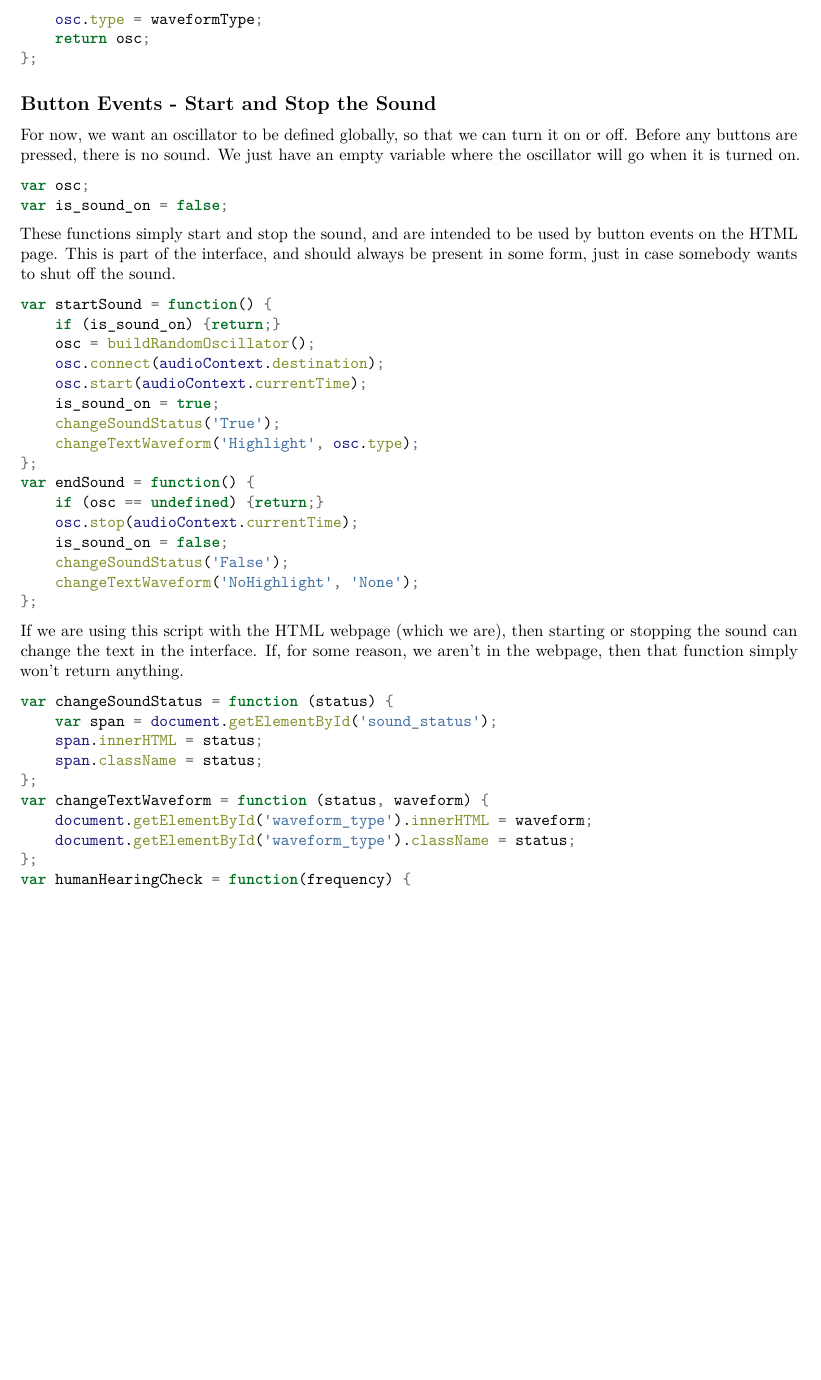
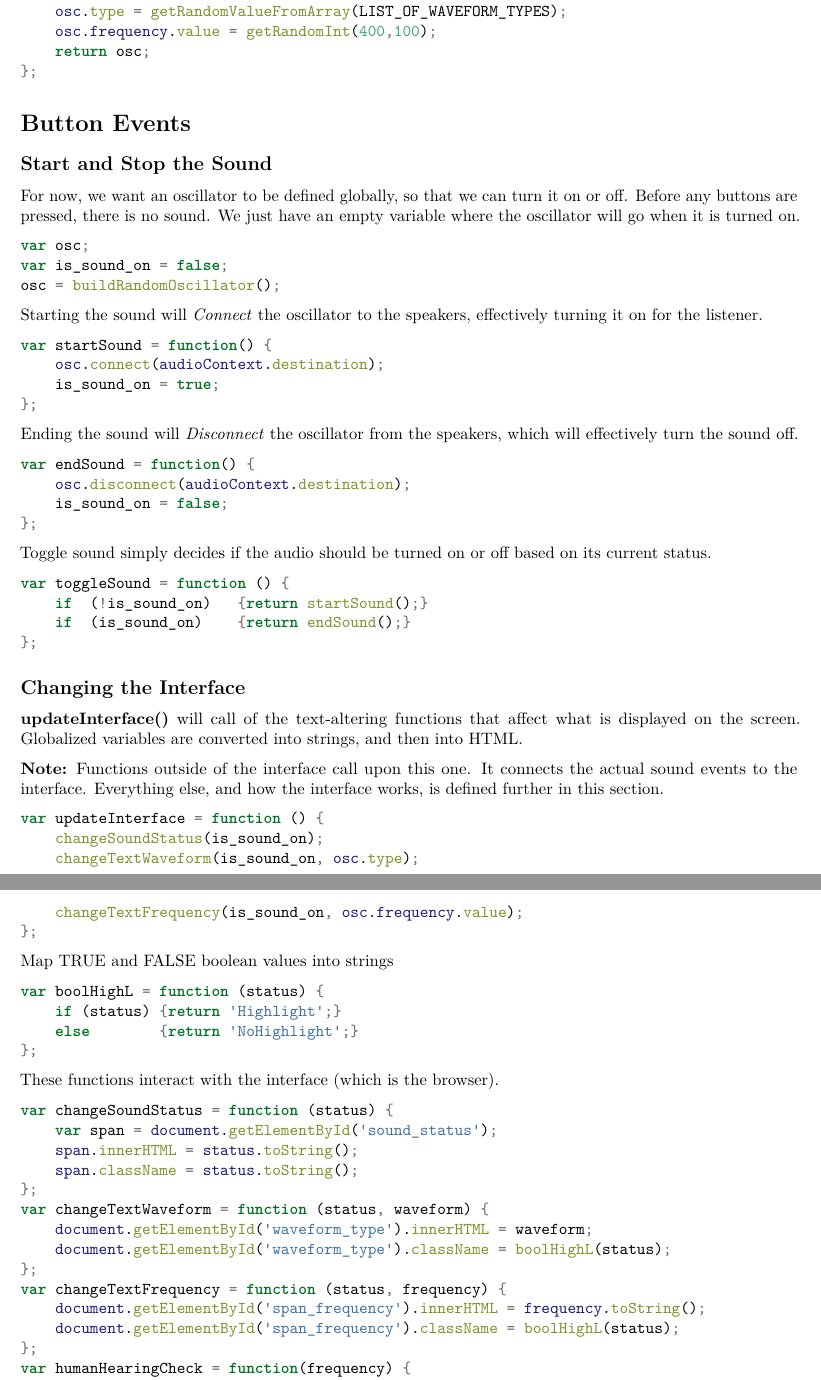
Before and after one commit to fractalbach/evolutionary-sound, a LaTeX document (docs/pages/soundCheck.tex): part of page 2 of 2 before the commit and two parts of pages 2 and 3 of 3 after it, the two joined at a grey line, cut so that both start at the same text, the shorter picture padded with empty space. Compiled offline with pdfLaTeX.

Commit message:
updated documentation

```diff
--- a/docs/pages/soundCheck.tex
+++ b/docs/pages/soundCheck.tex
@@ -188,2 +187 @@ of the oscillator.
 \NormalTok{    osc }\OperatorTok{=} \VariableTok{audioContext}\NormalTok{.}\AttributeTok{createOscillator}\NormalTok{()}\OperatorTok{;}
-    \VariableTok{osc}\NormalTok{.}\AttributeTok{type} \OperatorTok{=}\NormalTok{ waveformType}\OperatorTok{;}
@@ -192,8 +193,22 @@ of the oscillator.
 \end{Highlighting}
 \end{Shaded}
 
-\subsection{Button Events - Start and Stop the
-Sound}\label{button-events---start-and-stop-the-sound}
+RandomizeOscillator will take an existing oscillator and give it random
+values for the type and frequency.
+
+\begin{Shaded}
+\begin{Highlighting}[]
+\KeywordTok{var}\NormalTok{ RandomizeOscillator }\OperatorTok{=} \KeywordTok{function}\NormalTok{ (osc) }\OperatorTok{\{}
+    \VariableTok{osc}\NormalTok{.}\AttributeTok{type} \OperatorTok{=} \AttributeTok{getRandomValueFromArray}\NormalTok{(LIST_OF_WAVEFORM_TYPES)}\OperatorTok{;}
+    \VariableTok{osc}\NormalTok{.}\VariableTok{frequency}\NormalTok{.}\AttributeTok{value} \OperatorTok{=} \AttributeTok{getRandomInt}\NormalTok{(}\DecValTok{400}\OperatorTok{,}\DecValTok{100}\NormalTok{)}\OperatorTok{;}
+    \ControlFlowTok{return}\NormalTok{ osc}\OperatorTok{;}
+\OperatorTok{\};}
+\end{Highlighting}
+\end{Shaded}
+
+\section{Button Events}\label{button-events}
+
+\subsection{Start and Stop the Sound}\label{start-and-stop-the-sound}
 
 For now, we want an oscillator to be defined globally, so that we can
 turn it on or off. Before any buttons are pressed, there is no sound. We
@@ -204,50 +219,93 @@ turned on.
 \begin{Highlighting}[]
 \KeywordTok{var}\NormalTok{ osc}\OperatorTok{;}
 \KeywordTok{var}\NormalTok{ is_sound_on }\OperatorTok{=} \KeywordTok{false}\OperatorTok{;}
+\NormalTok{osc }\OperatorTok{=} \AttributeTok{buildRandomOscillator}\NormalTok{()}\OperatorTok{;}
 \end{Highlighting}
 \end{Shaded}
 
-These functions simply start and stop the sound, and are intended to be
-used by button events on the HTML page. This is part of the interface,
-and should always be present in some form, just in case somebody wants
-to shut off the sound.
+Starting the sound will \emph{Connect} the oscillator to the speakers,
+effectively turning it on for the listener.
 
 \begin{Shaded}
 \begin{Highlighting}[]
 \KeywordTok{var}\NormalTok{ startSound }\OperatorTok{=} \KeywordTok{function}\NormalTok{() }\OperatorTok{\{}
-    \ControlFlowTok{if}\NormalTok{ (is_sound_on) }\OperatorTok{\{}\ControlFlowTok{return}\OperatorTok{;\}}
-\NormalTok{    osc }\OperatorTok{=} \AttributeTok{buildRandomOscillator}\NormalTok{()}\OperatorTok{;}
     \VariableTok{osc}\NormalTok{.}\AttributeTok{connect}\NormalTok{(}\VariableTok{audioContext}\NormalTok{.}\AttributeTok{destination}\NormalTok{)}\OperatorTok{;}
-    \VariableTok{osc}\NormalTok{.}\AttributeTok{start}\NormalTok{(}\VariableTok{audioContext}\NormalTok{.}\AttributeTok{currentTime}\NormalTok{)}\OperatorTok{;}
 \NormalTok{    is_sound_on }\OperatorTok{=} \KeywordTok{true}\OperatorTok{;}
-    \AttributeTok{changeSoundStatus}\NormalTok{(}\StringTok{'True'}\NormalTok{)}\OperatorTok{;}
-    \AttributeTok{changeTextWaveform}\NormalTok{(}\StringTok{'Highlight'}\OperatorTok{,} \VariableTok{osc}\NormalTok{.}\AttributeTok{type}\NormalTok{)}\OperatorTok{;}
-\OperatorTok{\};}
-\KeywordTok{var}\NormalTok{ endSound }\OperatorTok{=} \KeywordTok{function}\NormalTok{() }\OperatorTok{\{}
-    \ControlFlowTok{if}\NormalTok{ (osc }\OperatorTok{==} \KeywordTok{undefined}\NormalTok{) }\OperatorTok{\{}\ControlFlowTok{return}\OperatorTok{;\}}
-    \VariableTok{osc}\NormalTok{.}\AttributeTok{stop}\NormalTok{(}\VariableTok{audioContext}\NormalTok{.}\AttributeTok{currentTime}\NormalTok{)}\OperatorTok{;}
-\NormalTok{    is_sound_on }\OperatorTok{=} \KeywordTok{false}\OperatorTok{;}
-    \AttributeTok{changeSoundStatus}\NormalTok{(}\StringTok{'False'}\NormalTok{)}\OperatorTok{;}
-    \AttributeTok{changeTextWaveform}\NormalTok{(}\StringTok{'NoHighlight'}\OperatorTok{,} \StringTok{'None'}\NormalTok{)}\OperatorTok{;}
 \OperatorTok{\};}
 \end{Highlighting}
 \end{Shaded}
 
-If we are using this script with the HTML webpage (which we are), then
-starting or stopping the sound can change the text in the interface. If,
-for some reason, we aren't in the webpage, then that function simply
-won't return anything.
+Ending the sound will \emph{Disconnect} the oscillator from the
+speakers, which will effectively turn the sound off.
+
+\begin{Shaded}
+\begin{Highlighting}[]
+\KeywordTok{var}\NormalTok{ endSound }\OperatorTok{=} \KeywordTok{function}\NormalTok{() }\OperatorTok{\{}
+    \VariableTok{osc}\NormalTok{.}\AttributeTok{disconnect}\NormalTok{(}\VariableTok{audioContext}\NormalTok{.}\AttributeTok{destination}\NormalTok{)}\OperatorTok{;}
+\NormalTok{    is_sound_on }\OperatorTok{=} \KeywordTok{false}\OperatorTok{;}
+\OperatorTok{\};}
+\end{Highlighting}
+\end{Shaded}
+
+Toggle sound simply decides if the audio should be turned on or off
+based on its current status.
+
+\begin{Shaded}
+\begin{Highlighting}[]
+\KeywordTok{var}\NormalTok{ toggleSound }\OperatorTok{=} \KeywordTok{function}\NormalTok{ () }\OperatorTok{\{}
+    \ControlFlowTok{if}\NormalTok{  (}\OperatorTok{!}\NormalTok{is_sound_on)   }\OperatorTok{\{}\ControlFlowTok{return} \AttributeTok{startSound}\NormalTok{()}\OperatorTok{;\}}
+    \ControlFlowTok{if}\NormalTok{  (is_sound_on)    }\OperatorTok{\{}\ControlFlowTok{return} \AttributeTok{endSound}\NormalTok{()}\OperatorTok{;\}}
+\OperatorTok{\};}
+\end{Highlighting}
+\end{Shaded}
+
+\subsection{Changing the Interface}\label{changing-the-interface}
+
+\textbf{updateInterface()} will call of the text-altering functions that
+affect what is displayed on the screen. Globalized variables are
+converted into strings, and then into HTML.
+
+\textbf{Note:} Functions outside of the interface call upon this one. It
+connects the actual sound events to the interface. Everything else, and
+how the interface works, is defined further in this section.
+
+\begin{Shaded}
+\begin{Highlighting}[]
+\KeywordTok{var}\NormalTok{ updateInterface }\OperatorTok{=} \KeywordTok{function}\NormalTok{ () }\OperatorTok{\{}
+    \AttributeTok{changeSoundStatus}\NormalTok{(is_sound_on)}\OperatorTok{;}
+    \AttributeTok{changeTextWaveform}\NormalTok{(is_sound_on}\OperatorTok{,} \VariableTok{osc}\NormalTok{.}\AttributeTok{type}\NormalTok{)}\OperatorTok{;}
+    \AttributeTok{changeTextFrequency}\NormalTok{(is_sound_on}\OperatorTok{,} \VariableTok{osc}\NormalTok{.}\VariableTok{frequency}\NormalTok{.}\AttributeTok{value}\NormalTok{)}\OperatorTok{;}
+\OperatorTok{\};}
+\end{Highlighting}
+\end{Shaded}
+
+Map TRUE and FALSE boolean values into strings
+
+\begin{Shaded}
+\begin{Highlighting}[]
+\KeywordTok{var}\NormalTok{ boolHighL }\OperatorTok{=} \KeywordTok{function}\NormalTok{ (status) }\OperatorTok{\{}
+    \ControlFlowTok{if}\NormalTok{ (status) }\OperatorTok{\{}\ControlFlowTok{return} \StringTok{'Highlight'}\OperatorTok{;\}}
+    \ControlFlowTok{else}        \OperatorTok{\{}\ControlFlowTok{return} \StringTok{'NoHighlight'}\OperatorTok{;\}}
+\OperatorTok{\};}
+\end{Highlighting}
+\end{Shaded}
+
+These functions interact with the interface (which is the browser).
 
 \begin{Shaded}
 \begin{Highlighting}[]
 \KeywordTok{var}\NormalTok{ changeSoundStatus }\OperatorTok{=} \KeywordTok{function}\NormalTok{ (status) }\OperatorTok{\{}
     \KeywordTok{var}\NormalTok{ span }\OperatorTok{=} \VariableTok{document}\NormalTok{.}\AttributeTok{getElementById}\NormalTok{(}\StringTok{'sound_status'}\NormalTok{)}\OperatorTok{;}
-    \VariableTok{span}\NormalTok{.}\AttributeTok{innerHTML} \OperatorTok{=}\NormalTok{ status}\OperatorTok{;}
-    \VariableTok{span}\NormalTok{.}\AttributeTok{className} \OperatorTok{=}\NormalTok{ status}\OperatorTok{;}
+    \VariableTok{span}\NormalTok{.}\AttributeTok{innerHTML} \OperatorTok{=} \VariableTok{status}\NormalTok{.}\AttributeTok{toString}\NormalTok{()}\OperatorTok{;}
+    \VariableTok{span}\NormalTok{.}\AttributeTok{className} \OperatorTok{=} \VariableTok{status}\NormalTok{.}\AttributeTok{toString}\NormalTok{()}\OperatorTok{;}
 \OperatorTok{\};}
 \KeywordTok{var}\NormalTok{ changeTextWaveform }\OperatorTok{=} \KeywordTok{function}\NormalTok{ (status}\OperatorTok{,}\NormalTok{ waveform) }\OperatorTok{\{}
     \VariableTok{document}\NormalTok{.}\AttributeTok{getElementById}\NormalTok{(}\StringTok{'waveform_type'}\NormalTok{).}\AttributeTok{innerHTML} \OperatorTok{=}\NormalTok{ waveform}\OperatorTok{;}
-    \VariableTok{document}\NormalTok{.}\AttributeTok{getElementById}\NormalTok{(}\StringTok{'waveform_type'}\NormalTok{).}\AttributeTok{className} \OperatorTok{=}\NormalTok{ status}\OperatorTok{;}
+    \VariableTok{document}\NormalTok{.}\AttributeTok{getElementById}\NormalTok{(}\StringTok{'waveform_type'}\NormalTok{).}\AttributeTok{className} \OperatorTok{=} \AttributeTok{boolHighL}\NormalTok{(status)}\OperatorTok{;}
+\OperatorTok{\};}
+\KeywordTok{var}\NormalTok{ changeTextFrequency }\OperatorTok{=} \KeywordTok{function}\NormalTok{ (status}\OperatorTok{,}\NormalTok{ frequency) }\OperatorTok{\{}
+    \VariableTok{document}\NormalTok{.}\AttributeTok{getElementById}\NormalTok{(}\StringTok{'span_frequency'}\NormalTok{).}\AttributeTok{innerHTML} \OperatorTok{=} \VariableTok{frequency}\NormalTok{.}\AttributeTok{toString}\NormalTok{()}\OperatorTok{;}
+    \VariableTok{document}\NormalTok{.}\AttributeTok{getElementById}\NormalTok{(}\StringTok{'span_frequency'}\NormalTok{).}\AttributeTok{className} \OperatorTok{=} \AttributeTok{boolHighL}\NormalTok{(status)}\OperatorTok{;}
 \OperatorTok{\};}
 \KeywordTok{var}\NormalTok{ humanHearingCheck }\OperatorTok{=} \KeywordTok{function}\NormalTok{(frequency) }\OperatorTok{\{}
     \ControlFlowTok{return}\OperatorTok{;}
```
Also changed, not shown: docs/soundCheck.md (+74 -21 lines), docs/pdf/GraphRepresentEquation.pdf, docs/pdf/soundCheck.pdf, docs/pages/soundCheck.tex (6 more changed lines).
